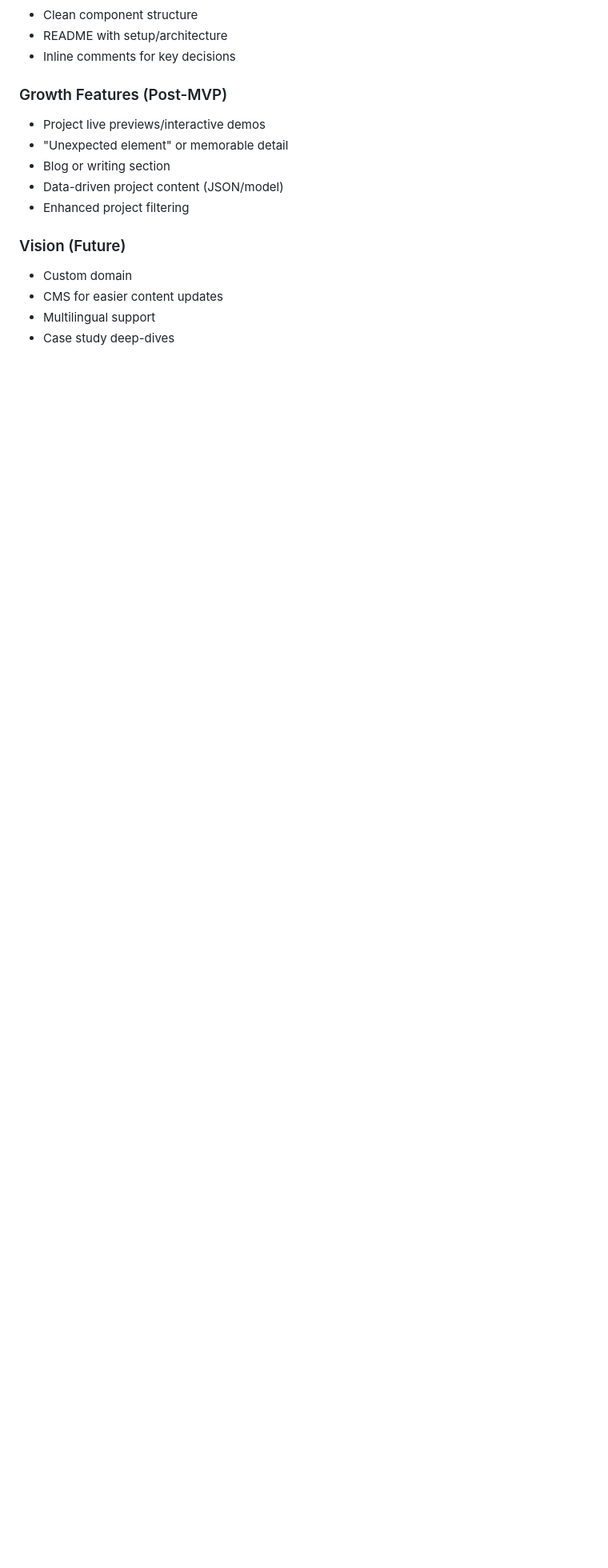
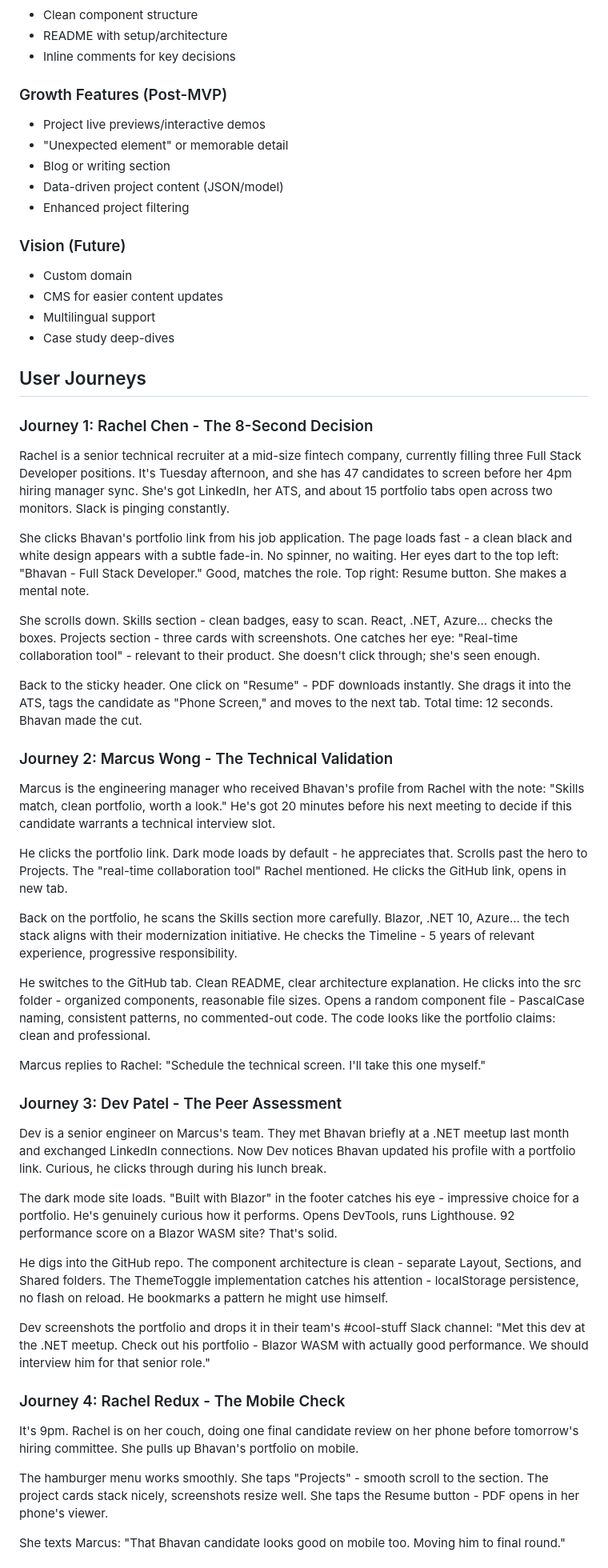
Before and after one commit to bhavan0/bhavan-portfolio, a Markdown page: _bmad-output/planning-artifacts/prd.md, the part around one of its changes. Shown at 80% size. GitHub-like rendering; blank space fills up the shorter version.

Commit message:
Update Product Requirements Document for Bhavan Portfolio to include completion of step 4 and add detailed user journeys illustrating candidate interactions with the portfolio.

```diff
--- a/_bmad-output/planning-artifacts/prd.md
+++ b/_bmad-output/planning-artifacts/prd.md
@@ -169,3 +169,46 @@ This is a personal portfolio, not a revenue-generating product. Success is quali
 - CMS for easier content updates
 - Multilingual support
 - Case study deep-dives
+
+## User Journeys
+
+### Journey 1: Rachel Chen - The 8-Second Decision
+
+Rachel is a senior technical recruiter at a mid-size fintech company, currently filling three Full Stack Developer positions. It's Tuesday afternoon, and she has 47 candidates to screen before her 4pm hiring manager sync. She's got LinkedIn, her ATS, and about 15 portfolio tabs open across two monitors. Slack is pinging constantly.
+
+She clicks Bhavan's portfolio link from his job application. The page loads fast - a clean black and white design appears with a subtle fade-in. No spinner, no waiting. Her eyes dart to the top left: "Bhavan - Full Stack Developer." Good, matches the role. Top right: Resume button. She makes a mental note.
+
+She scrolls down. Skills section - clean badges, easy to scan. React, .NET, Azure... checks the boxes. Projects section - three cards with screenshots. One catches her eye: "Real-time collaboration tool" - relevant to their product. She doesn't click through; she's seen enough.
+
+Back to the sticky header. One click on "Resume" - PDF downloads instantly. She drags it into the ATS, tags the candidate as "Phone Screen," and moves to the next tab. Total time: 12 seconds. Bhavan made the cut.
+
+### Journey 2: Marcus Wong - The Technical Validation
+
+Marcus is the engineering manager who received Bhavan's profile from Rachel with the note: "Skills match, clean portfolio, worth a look." He's got 20 minutes before his next meeting to decide if this candidate warrants a technical interview slot.
+
+He clicks the portfolio link. Dark mode loads by default - he appreciates that. Scrolls past the hero to Projects. The "real-time collaboration tool" Rachel mentioned. He clicks the GitHub link, opens in new tab.
+
+Back on the portfolio, he scans the Skills section more carefully. Blazor, .NET 10, Azure... the tech stack aligns with their modernization initiative. He checks the Timeline - 5 years of relevant experience, progressive responsibility.
+
+He switches to the GitHub tab. Clean README, clear architecture explanation. He clicks into the src folder - organized components, reasonable file sizes. Opens a random component file - PascalCase naming, consistent patterns, no commented-out code. The code looks like the portfolio claims: clean and professional.
+
+Marcus replies to Rachel: "Schedule the technical screen. I'll take this one myself."
+
+### Journey 3: Dev Patel - The Peer Assessment
+
+Dev is a senior engineer on Marcus's team. They met Bhavan briefly at a .NET meetup last month and exchanged LinkedIn connections. Now Dev notices Bhavan updated his profile with a portfolio link. Curious, he clicks through during his lunch break.
+
+The dark mode site loads. "Built with Blazor" in the footer catches his eye - impressive choice for a portfolio. He's genuinely curious how it performs. Opens DevTools, runs Lighthouse. 92 performance score on a Blazor WASM site? That's solid.
+
+He digs into the GitHub repo. The component architecture is clean - separate Layout, Sections, and Shared folders. The ThemeToggle implementation catches his attention - localStorage persistence, no flash on reload. He bookmarks a pattern he might use himself.
+
+Dev screenshots the portfolio and drops it in their team's #cool-stuff Slack channel: "Met this dev at the .NET meetup. Check out his portfolio - Blazor WASM with actually good performance. We should interview him for that senior role."
+
+### Journey 4: Rachel Redux - The Mobile Check
+
+It's 9pm. Rachel is on her couch, doing one final candidate review on her phone before tomorrow's hiring committee. She pulls up Bhavan's portfolio on mobile.
+
+The hamburger menu works smoothly. She taps "Projects" - smooth scroll to the section. The project cards stack nicely, screenshots resize well. She taps the Resume button - PDF opens in her phone's viewer.
+
+She texts Marcus: "That Bhavan candidate looks good on mobile too. Moving him to final round."
+
```
Also changed, not shown: other parts of _bmad-output/planning-artifacts/prd.md (+13 -1 lines).
